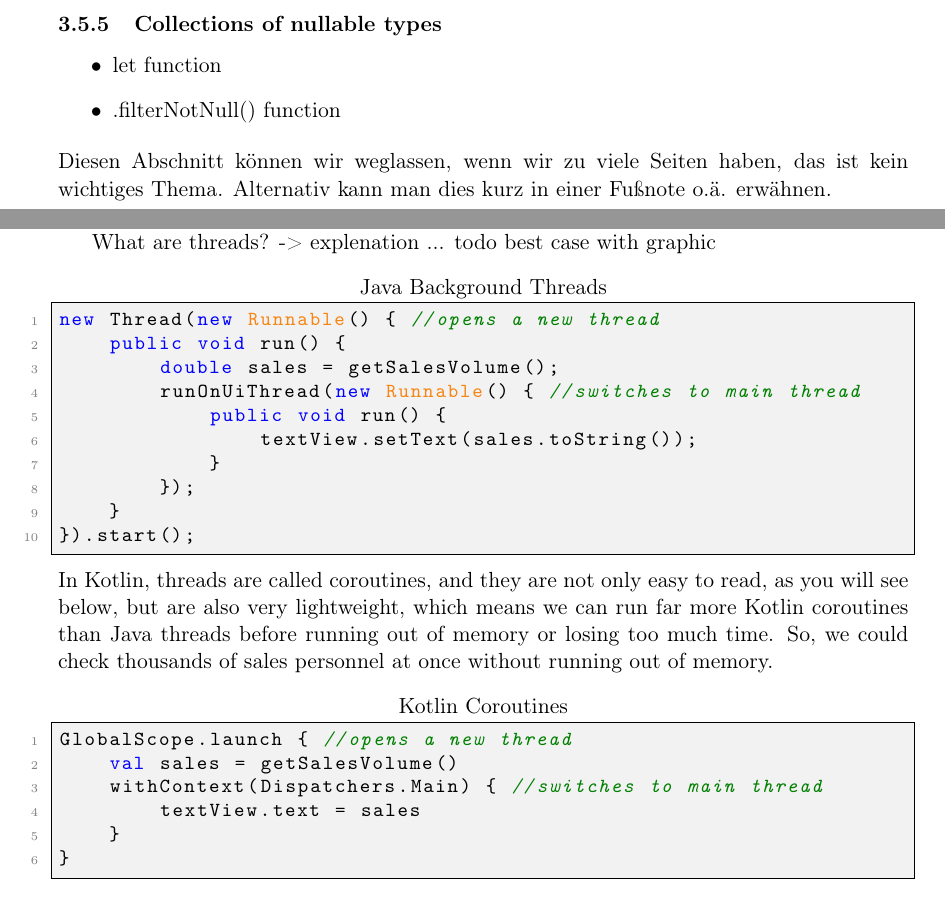
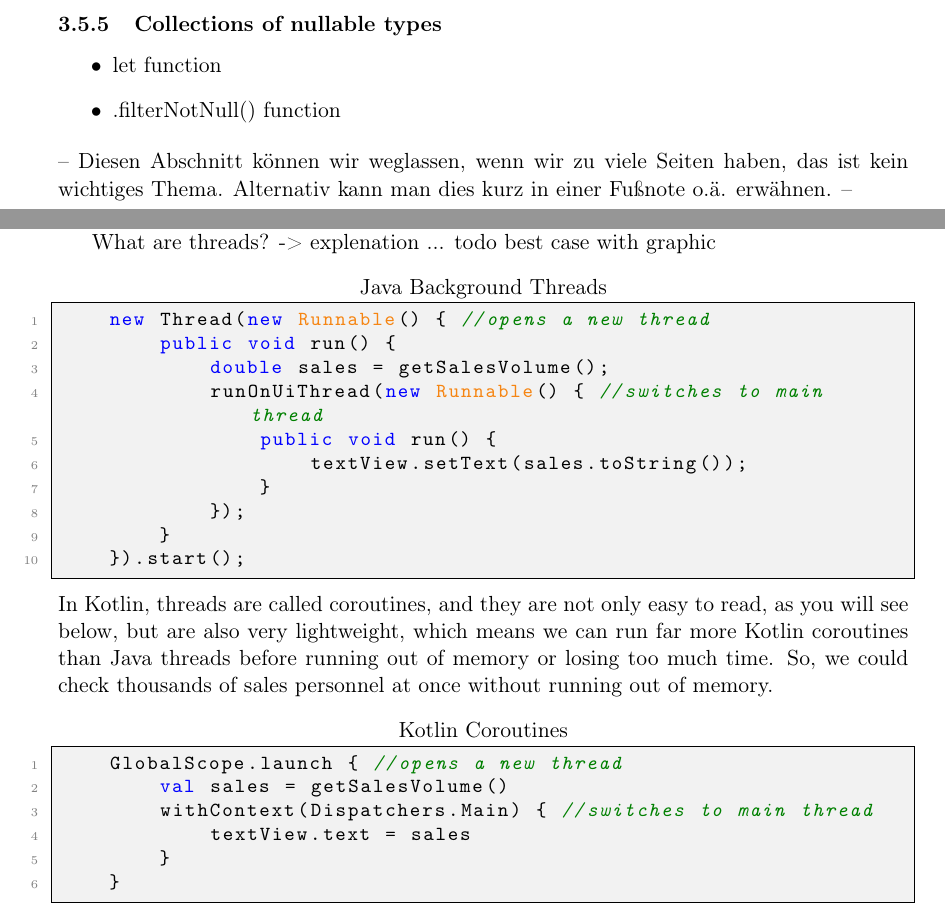
Before and after one commit to FinnPL/Introduction-to-Kotlin, a LaTeX paper (Introduction-to-Kotlin.tex): two parts of pages 7 and 8 of 10, joined at a grey line, cut so that both start at the same text. Compiled offline with pdfLaTeX.

Commit message:
format fix

```diff
--- a/Introduction-to-Kotlin.tex
+++ b/Introduction-to-Kotlin.tex
@@ -241,7 +241,7 @@ fun printSalesPerson() {
     \item let function
     \item .filterNotNull() function
   \end{itemize}
-  Diesen Abschnitt können wir weglassen, wenn wir zu viele Seiten haben, das ist kein wichtiges Thema. Alternativ kann man dies kurz in einer Fußnote o.ä. erwähnen.
+  -- Diesen Abschnitt können wir weglassen, wenn wir zu viele Seiten haben, das ist kein wichtiges Thema. Alternativ kann man dies kurz in einer Fußnote o.ä. erwähnen. --
 
 \section{Interoperability}
 
@@ -264,7 +265,7 @@ Now imagine we want to create an app where users can see the sales volume of a c
     What are threads? -> explenation ... todo
     best case with graphic
 
-\begin{lstlisting}[language = Java, title = Java Background Threads]
+    \begin{lstlisting}[language=Java, title={Java Background Threads}]
     new Thread(new Runnable() { //opens a new thread
         public void run() {
             double sales = getSalesVolume();
```
Also changed, not shown: Introduction-to-Kotlin.tex (12 more changed lines). Lines whose indentation alone changed are shown as unchanged.
